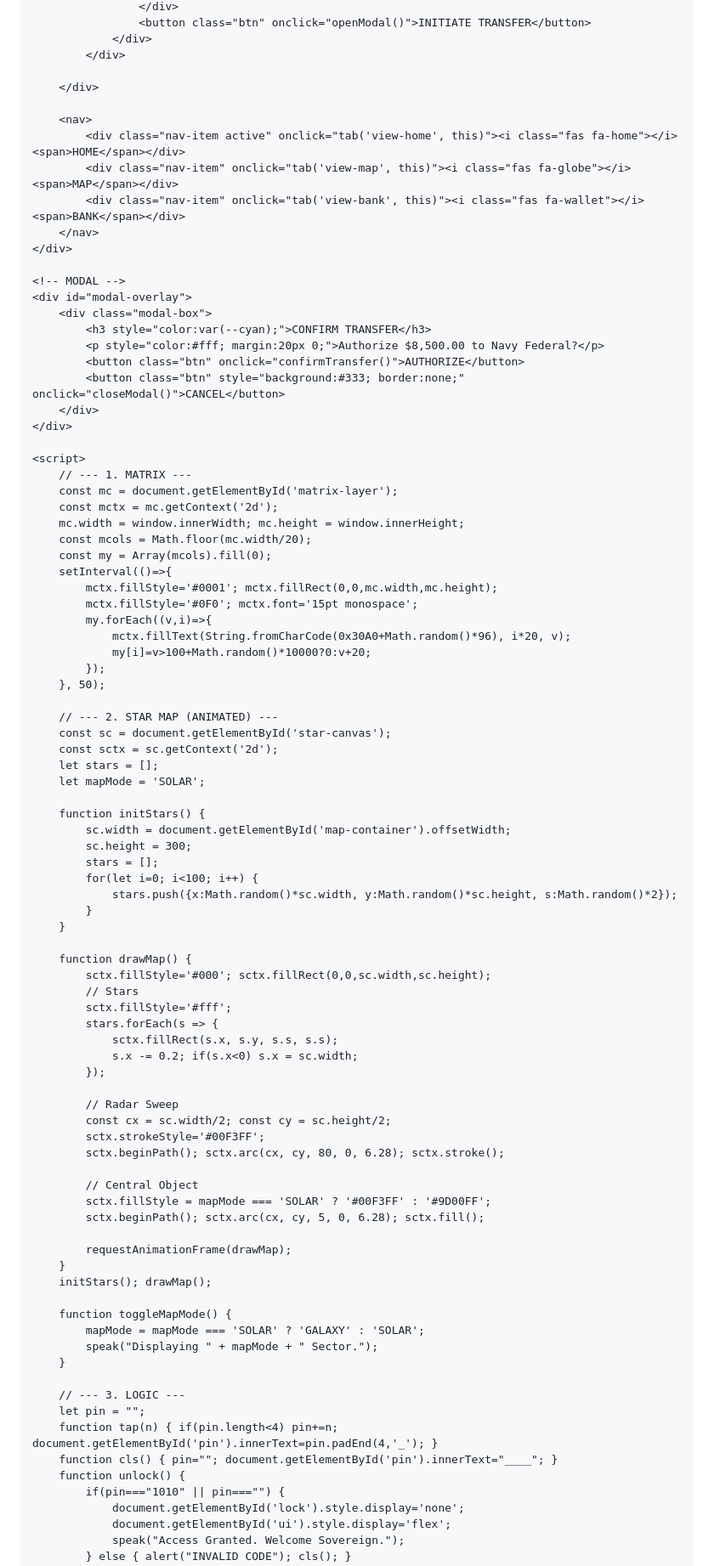
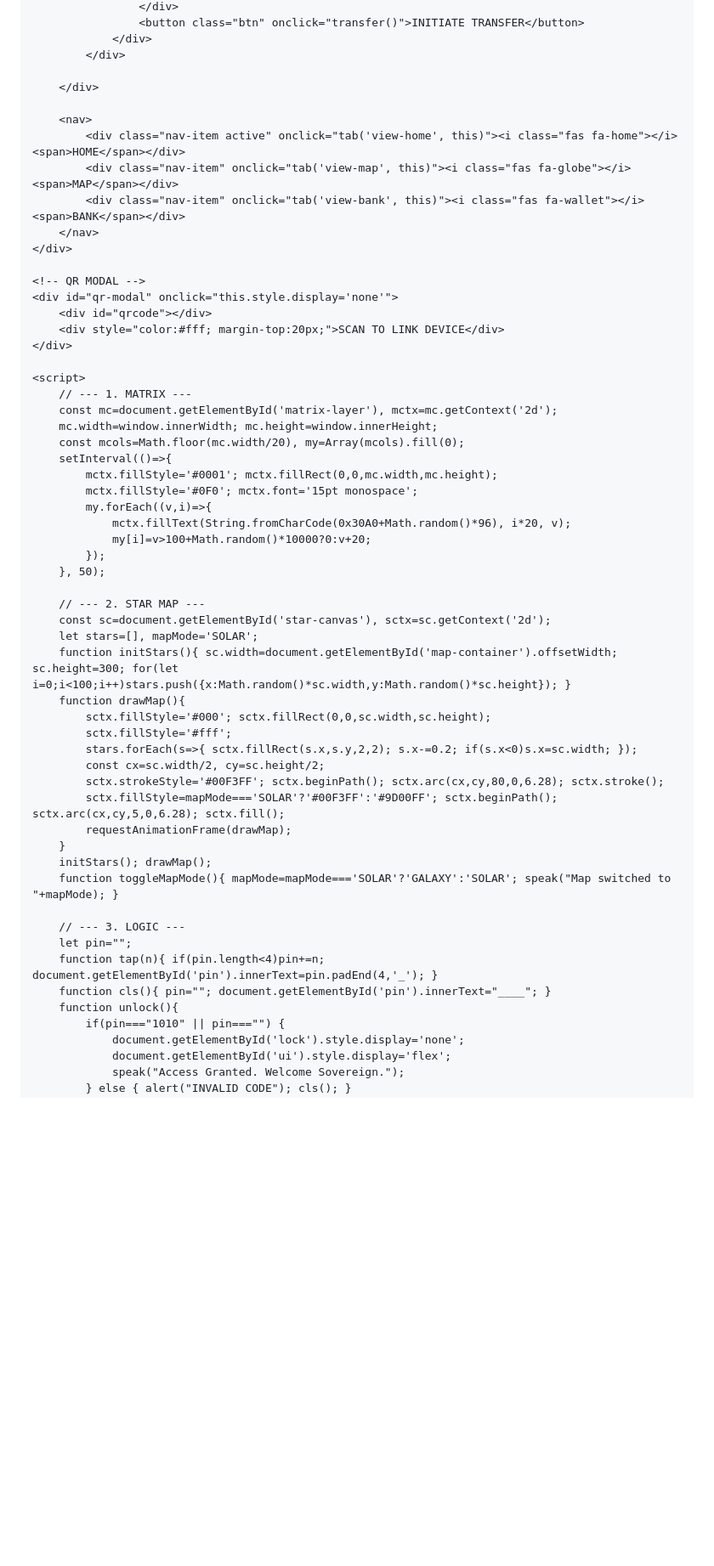
Before and after one commit to CRAFTCROWNCREATE/CEC-MATRIX-, a Markdown page: README.md, the part around the change printed below. Shown: that part at 85% size. Drawn GitHub-style; blank space fills up the shorter version.

```diff
--- a/README.md
+++ b/README.md
@@ -151,5 +155,5 @@
                     </div>
-                    <button class="btn" onclick="openModal()">INITIATE TRANSFER</button>
+                    <button class="btn" onclick="transfer()">INITIATE TRANSFER</button>
                 </div>
             </div>
 
@@ -162,23 +166,17 @@
         </nav>
     </div>
 
-    <!-- MODAL -->
-    <div id="modal-overlay">
-        <div class="modal-box">
-            <h3 style="color:var(--cyan);">CONFIRM TRANSFER</h3>
-            <p style="color:#fff; margin:20px 0;">Authorize $8,500.00 to Navy Federal?</p>
-            <button class="btn" onclick="confirmTransfer()">AUTHORIZE</button>
-            <button class="btn" style="background:#333; border:none;" onclick="closeModal()">CANCEL</button>
-        </div>
+    <!-- QR MODAL -->
+    <div id="qr-modal" onclick="this.style.display='none'">
+        <div id="qrcode"></div>
+        <div style="color:#fff; margin-top:20px;">SCAN TO LINK DEVICE</div>
     </div>
 
     <script>
         // --- 1. MATRIX ---
-        const mc = document.getElementById('matrix-layer');
-        const mctx = mc.getContext('2d');
-        mc.width = window.innerWidth; mc.height = window.innerHeight;
-        const mcols = Math.floor(mc.width/20);
-        const my = Array(mcols).fill(0);
+        const mc=document.getElementById('matrix-layer'), mctx=mc.getContext('2d');
+        mc.width=window.innerWidth; mc.height=window.innerHeight;
+        const mcols=Math.floor(mc.width/20), my=Array(mcols).fill(0);
         setInterval(()=>{
             mctx.fillStyle='#0001'; mctx.fillRect(0,0,mc.width,mc.height);
             mctx.fillStyle='#0F0'; mctx.font='15pt monospace';
@@ -188,53 +186,27 @@
             });
         }, 50);
 
-        // --- 2. STAR MAP (ANIMATED) ---
-        const sc = document.getElementById('star-canvas');
-        const sctx = sc.getContext('2d');
-        let stars = [];
-        let mapMode = 'SOLAR';
-
-        function initStars() {
-            sc.width = document.getElementById('map-container').offsetWidth;
-            sc.height = 300;
-            stars = [];
-            for(let i=0; i<100; i++) {
-                stars.push({x:Math.random()*sc.width, y:Math.random()*sc.height, s:Math.random()*2});
-            }
-        }
-
-        function drawMap() {
+        // --- 2. STAR MAP ---
+        const sc=document.getElementById('star-canvas'), sctx=sc.getContext('2d');
+        let stars=[], mapMode='SOLAR';
+        function initStars(){ sc.width=document.getElementById('map-container').offsetWidth; sc.height=300; for(let i=0;i<100;i++)stars.push({x:Math.random()*sc.width,y:Math.random()*sc.height}); }
+        function drawMap(){
             sctx.fillStyle='#000'; sctx.fillRect(0,0,sc.width,sc.height);
-            // Stars
             sctx.fillStyle='#fff';
-            stars.forEach(s => {
-                sctx.fillRect(s.x, s.y, s.s, s.s);
-                s.x -= 0.2; if(s.x<0) s.x = sc.width;
-            });
-
-            // Radar Sweep
-            const cx = sc.width/2; const cy = sc.height/2;
-            sctx.strokeStyle='#00F3FF';
-            sctx.beginPath(); sctx.arc(cx, cy, 80, 0, 6.28); sctx.stroke();
-
-            // Central Object
-            sctx.fillStyle = mapMode === 'SOLAR' ? '#00F3FF' : '#9D00FF';
-            sctx.beginPath(); sctx.arc(cx, cy, 5, 0, 6.28); sctx.fill();
-
+            stars.forEach(s=>{ sctx.fillRect(s.x,s.y,2,2); s.x-=0.2; if(s.x<0)s.x=sc.width; });
+            const cx=sc.width/2, cy=sc.height/2;
+            sctx.strokeStyle='#00F3FF'; sctx.beginPath(); sctx.arc(cx,cy,80,0,6.28); sctx.stroke();
+            sctx.fillStyle=mapMode==='SOLAR'?'#00F3FF':'#9D00FF'; sctx.beginPath(); sctx.arc(cx,cy,5,0,6.28); sctx.fill();
             requestAnimationFrame(drawMap);
         }
         initStars(); drawMap();
-
-        function toggleMapMode() {
-            mapMode = mapMode === 'SOLAR' ? 'GALAXY' : 'SOLAR';
-            speak("Displaying " + mapMode + " Sector.");
-        }
+        function toggleMapMode(){ mapMode=mapMode==='SOLAR'?'GALAXY':'SOLAR'; speak("Map switched to "+mapMode); }
 
         // --- 3. LOGIC ---
-        let pin = "";
-        function tap(n) { if(pin.length<4) pin+=n; document.getElementById('pin').innerText=pin.padEnd(4,'_'); }
-        function cls() { pin=""; document.getElementById('pin').innerText="____"; }
-        function unlock() {
+        let pin="";
+        function tap(n){ if(pin.length<4)pin+=n; document.getElementById('pin').innerText=pin.padEnd(4,'_'); }
+        function cls(){ pin=""; document.getElementById('pin').innerText="____"; }
+        function unlock(){
             if(pin==="1010" || pin==="") {
                 document.getElementById('lock').style.display='none';
                 document.getElementById('ui').style.display='flex';
```
Also changed, not shown: other parts of README.md (+88 -99 lines).
